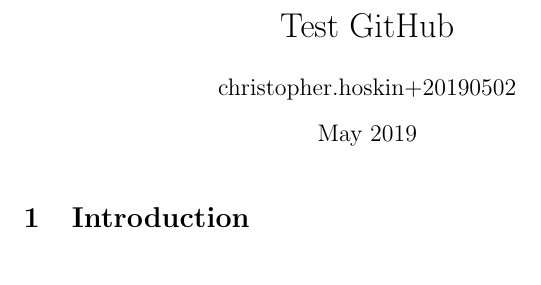
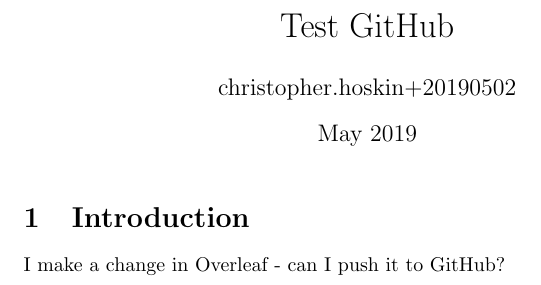
Before and after one commit to cshtest/Test-GitHub, a LaTeX document (main.tex): part of the page, cut so that both start at the same text. Compiled offline with pdfLaTeX.

Commit message:
This is my first test

```diff
--- a/main.tex
+++ b/main.tex
@@ -11,4 +11,6 @@
 
 \section{Introduction}
 
+I make a change in Overleaf - can I push it to GitHub?
+
 \end{document}
```
